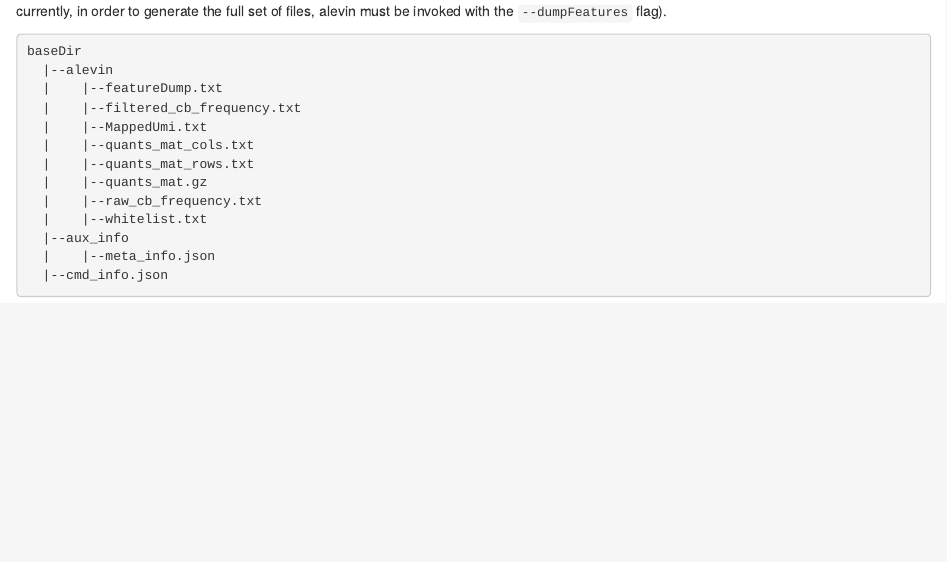
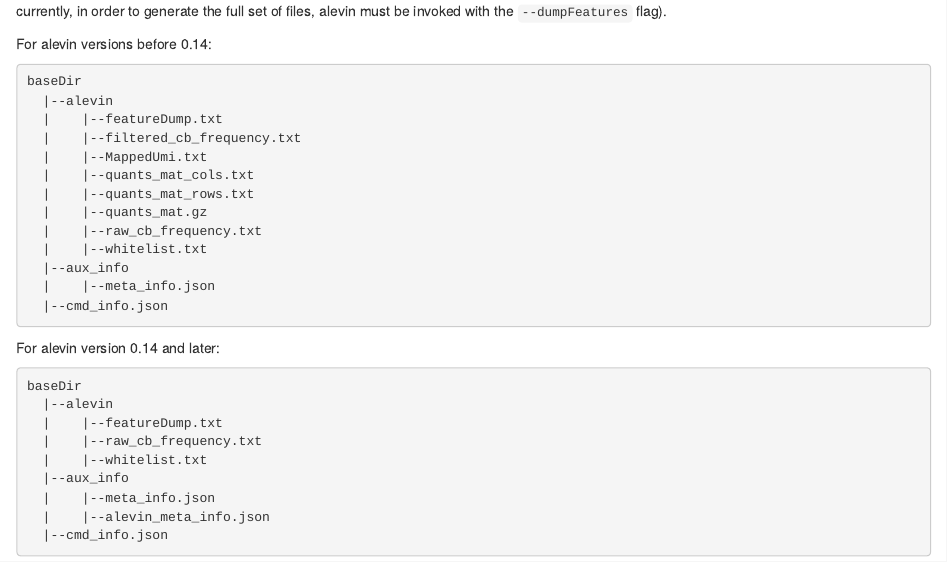
Before and after one commit to csoneson/alevinQC, an R Markdown document (vignettes/alevinqc.Rmd): the page in a window 1100 px wide, from 710 px down. Rendered offline with R 4.5, knitr and Pandoc, with nearby package versions; drawn as R Markdown's standard HTML page in place of the format the file asks for; some code elsewhere in the file could not run offline.

Commit message:
Show output structure for v>0.14

````diff
--- a/vignettes/alevinqc.Rmd
+++ b/vignettes/alevinqc.Rmd
@@ -64,7 +64,9 @@ following files (in the indicated structure) are available in the provided
 `baseDir` (note that currently, in order to generate the full set of files,
 alevin must be invoked with the `--dumpFeatures` flag).
 
-```{r v3, eval=FALSE, results='asis'}
+For alevin versions before 0.14:
+
+```{r v3a, eval=FALSE, results='asis'}
 baseDir
   |--alevin
   |    |--featureDump.txt
@@ -77,6 +79,20 @@ baseDir
   |    |--whitelist.txt
   |--aux_info
   |    |--meta_info.json
+  |--cmd_info.json
+```
+
+For alevin version 0.14 and later:
+
+```{r v3b, eval=FALSE, results='asis'}
+baseDir
+  |--alevin
+  |    |--featureDump.txt
+  |    |--raw_cb_frequency.txt
+  |    |--whitelist.txt
+  |--aux_info
+  |    |--meta_info.json
+  |    |--alevin_meta_info.json
   |--cmd_info.json
 ```
 
````
